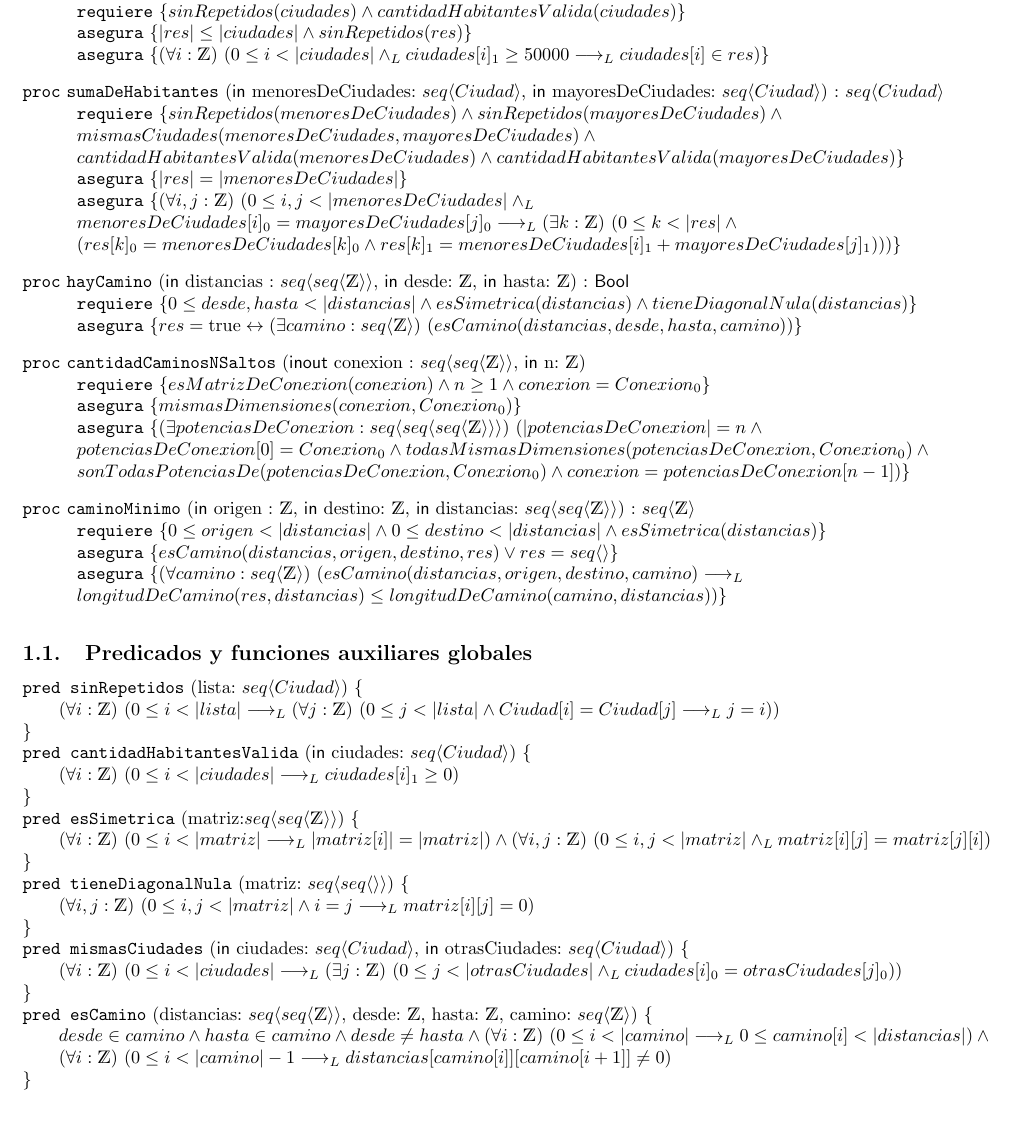
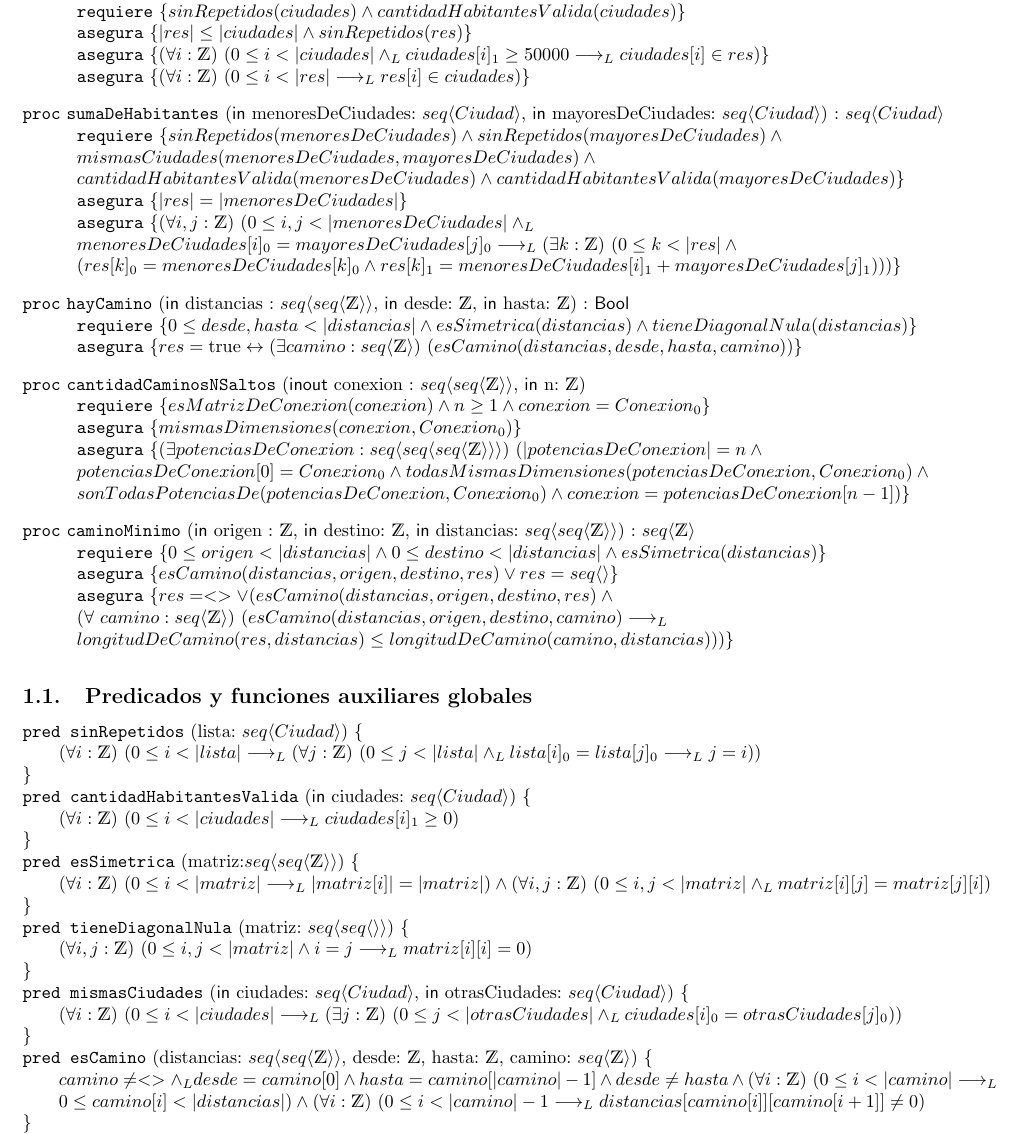
Before and after one commit to koopardo/AlgoritmosYEstructurasDeDatos, a LaTeX document (tp1/tp1_latex/tp1.tex): part of page 2 of 5, cut so that both start at the same text, the shorter picture padded with empty space. Compiled offline with pdfLaTeX.

Commit message:
correcciones de entrega

```diff
--- a/tp1/tp1_latex/tp1.tex
+++ b/tp1/tp1_latex/tp1.tex
@@ -42,6 +42,8 @@
 	\asegura{\paraTodo[unalinea]{i}{\ent}{0 \leq i < \abs{ciudades}\yLuego ciudades[i]_1 \geq 50000
     \implicaLuego ciudades[i] \in res}}
 
+    \asegura{\paraTodo[unalinea]{i}{\ent}{0 \leq i < \abs{res} \implicaLuego res[i] \in ciudades}}
+
 \end{proc}
 
 \begin{proc}{sumaDeHabitantes}{\In menoresDeCiudades: \TLista{Ciudad}, \In mayoresDeCiudades:
@@ -82,8 +84,9 @@
     \requiere{0 \leq origen < \abs{distancias} \land 0 \leq destino < \abs{distancias} \land esSimetrica(distancias)}
 
     \asegura{esCamino(distancias,origen,destino,res) \lor res = \TLista{}}
-    \asegura{\paraTodo[unalinea]{camino}{\TLista{\ent}}{esCamino(distancias,origen,destino,camino)
-    \implicaLuego \\ longitudDeCamino(res,distancias) \leq longitudDeCamino(camino,distancias)}}
+    \asegura{res = <> \lor (esCamino(distancias,origen,destino,res) \land \\
+    \paraTodo[unalinea]{\ camino}{\TLista{\ent}}{esCamino(distancias,origen,destino,camino)
+    \implicaLuego \\ longitudDeCamino(res,distancias) \leq longitudDeCamino(camino,distancias)})}
 
 \end{proc}
 
@@ -91,7 +94,7 @@
 
 \pred{sinRepetidos}{lista: \TLista{Ciudad}}{
     \paraTodo[unalinea]{i}{\ent}{0 \leq i < \abs{lista} \implicaLuego \paraTodo[unalinea]{j}{\ent}{
-    0 \leq j < \abs{lista} \land Ciudad[i] = Ciudad[j] \implicaLuego j = i}}
+    0 \leq j < \abs{lista} \yLuego lista[i]_0 = lista[j]_0 \implicaLuego j = i}}
 }
 
 \pred{cantidadHabitantesValida}{\In ciudades: \TLista{Ciudad}}{
@@ -104,7 +107,7 @@
 }
 
 \pred{tieneDiagonalNula}{matriz: \TLista{\TLista{}}}{
-    \paraTodo[unalinea]{i,j}{\ent}{0 \leq i,j < \abs{matriz} \land i = j \implicaLuego matriz[i][j] = 0}
+    \paraTodo[unalinea]{i,j}{\ent}{0 \leq i,j < \abs{matriz} \land i = j \implicaLuego matriz[i][i] = 0}
 }
 
 \pred{mismasCiudades}{\In ciudades: \TLista{Ciudad}, \In otrasCiudades: \TLista{Ciudad}}{
@@ -113,10 +116,9 @@
 }
 
 \pred{esCamino}{distancias: \TLista{\TLista{\ent}}, desde: \ent, hasta: \ent, camino: \TLista{\ent}}{
-    desde \in camino \land hasta \in camino \land desde \neq hasta \land \paraTodo[unalinea]{i}{\ent}{
-    0 \leq i < \abs{camino} \implicaLuego 0 \leq camino[i] < \abs{distancias}} \land \\
-    \paraTodo[unalinea]{i}{\ent}{0 \leq i < \abs{camino}-1 \implicaLuego
-    distancias[camino[i]][camino[i+1]] \neq 0}
+    camino \neq <> \yLuego desde = camino[0] \land hasta = camino[\abs{camino}-1] \land desde \neq hasta \land
+    \paraTodo[unalinea]{i}{\ent}{0 \leq i < \abs{camino} \implicaLuego \\ 0 \leq camino[i] < \abs{distancias}} \land
+    \paraTodo[unalinea]{i}{\ent}{0 \leq i < \abs{camino}-1 \implicaLuego distancias[camino[i]][camino[i+1]] \neq 0}
 }
 
 \pred{esMatrizDeConexion}{matriz: \TLista{\TLista{\ent}}}{
```
Also changed, not shown: tp1/tp1.pdf.
